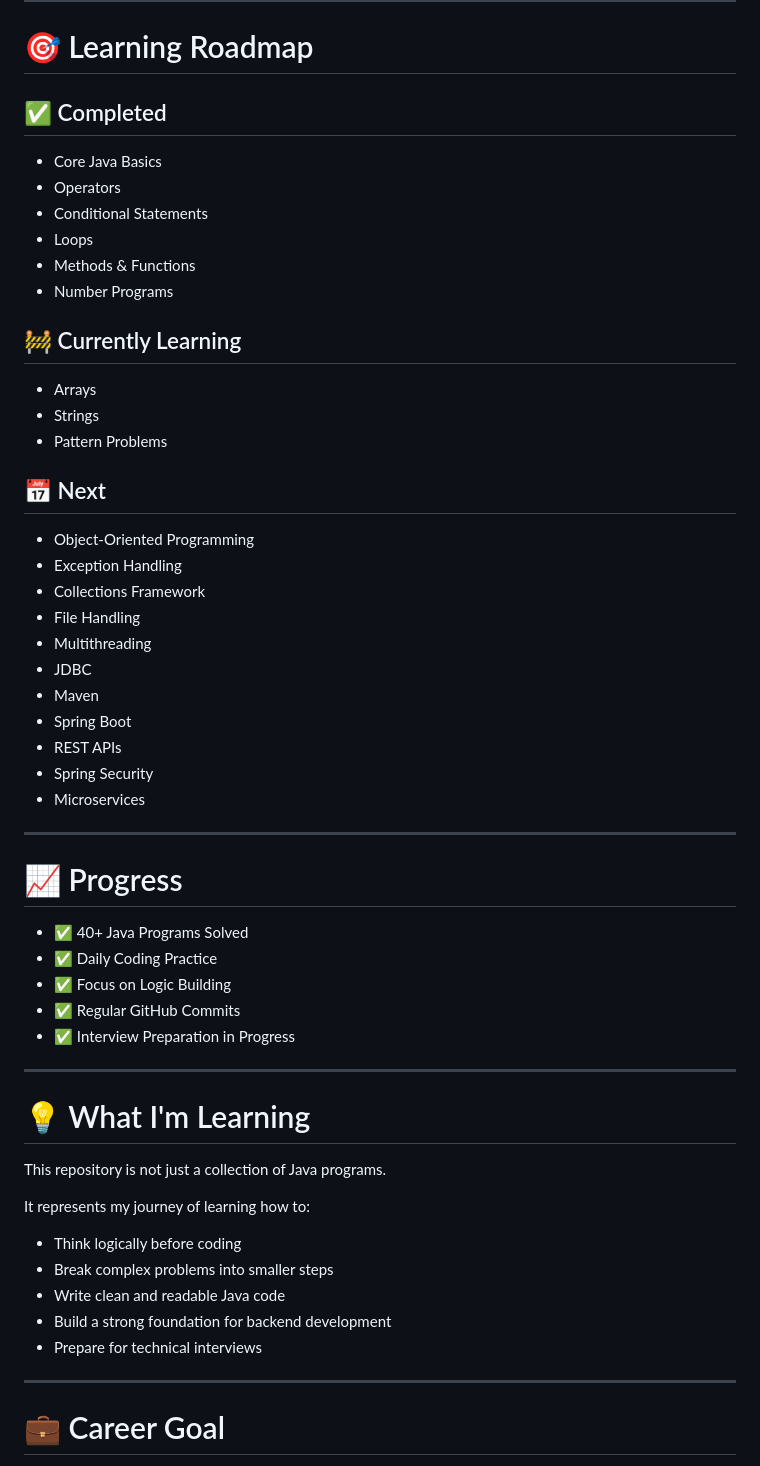
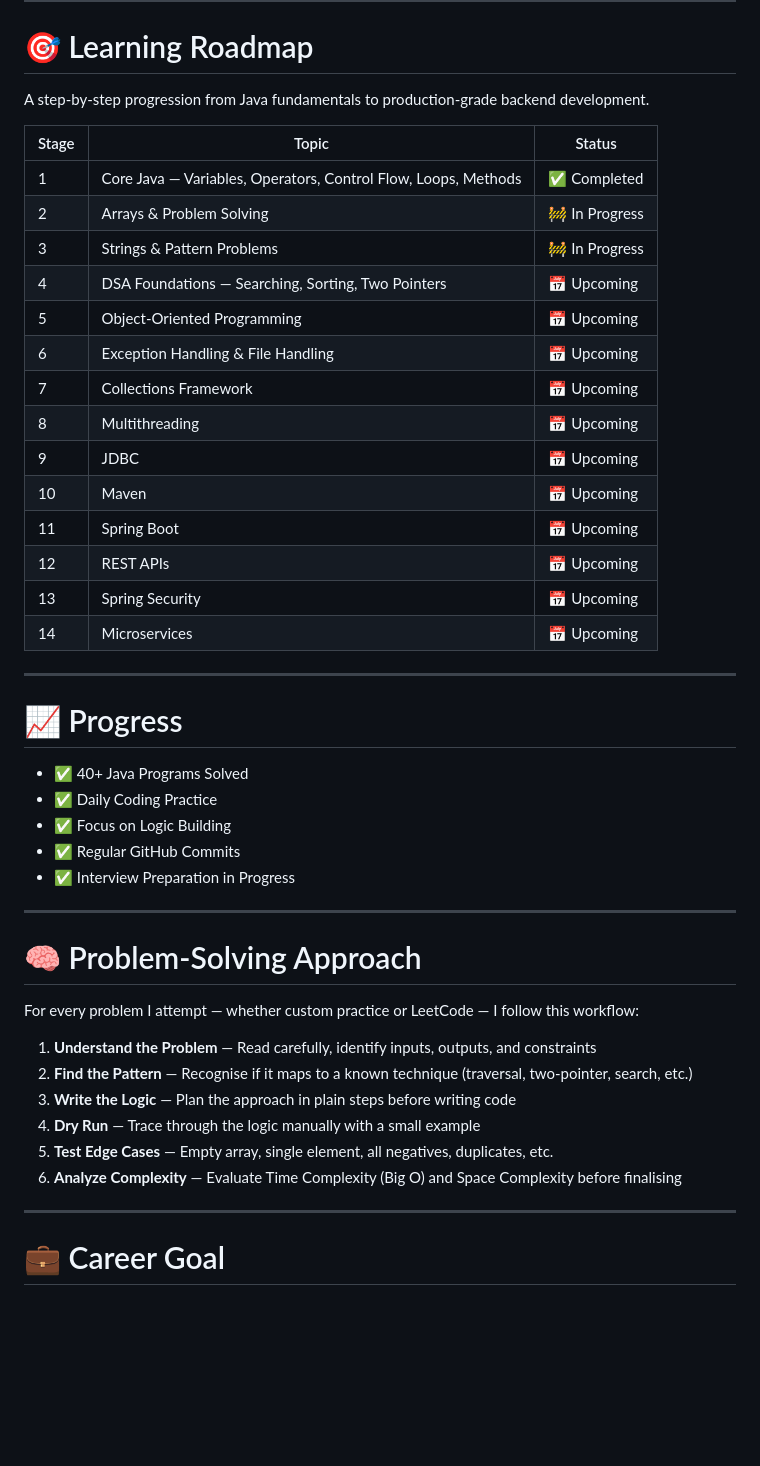
Before and after one commit to swapnilhingane18/JAVAT, a Markdown page: README.md, the part around the change. Drawn GitHub-style; blank space fills up the shorter version.

Commit message:
docs: improve Java learning roadmap

```diff
--- a/README.md
+++ b/README.md
@@ -142,34 +142,24 @@ Java-Practice
 
 # 🎯 Learning Roadmap
 
-## ✅ Completed
+A step-by-step progression from Java fundamentals to production-grade backend development.
 
-* Core Java Basics
-* Operators
-* Conditional Statements
-* Loops
-* Methods & Functions
-* Number Programs
-
-## 🚧 Currently Learning
-
-* Arrays
-* Strings
-* Pattern Problems
-
-## 📅 Next
-
-* Object-Oriented Programming
-* Exception Handling
-* Collections Framework
-* File Handling
-* Multithreading
-* JDBC
-* Maven
-* Spring Boot
-* REST APIs
-* Spring Security
-* Microservices
+| Stage | Topic | Status |
+|-------|-------|--------|
+| 1 | Core Java — Variables, Operators, Control Flow, Loops, Methods | ✅ Completed |
+| 2 | Arrays & Problem Solving | 🚧 In Progress |
+| 3 | Strings & Pattern Problems | 🚧 In Progress |
+| 4 | DSA Foundations — Searching, Sorting, Two Pointers | 📅 Upcoming |
+| 5 | Object-Oriented Programming | 📅 Upcoming |
+| 6 | Exception Handling & File Handling | 📅 Upcoming |
+| 7 | Collections Framework | 📅 Upcoming |
+| 8 | Multithreading | 📅 Upcoming |
+| 9 | JDBC | 📅 Upcoming |
+| 10 | Maven | 📅 Upcoming |
+| 11 | Spring Boot | 📅 Upcoming |
+| 12 | REST APIs | 📅 Upcoming |
+| 13 | Spring Security | 📅 Upcoming |
+| 14 | Microservices | 📅 Upcoming |
 
 ---
 
@@ -183,17 +173,16 @@ Java-Practice
 
 ---
 
-# 💡 What I'm Learning
+# 🧠 Problem-Solving Approach
 
-This repository is not just a collection of Java programs.
+For every problem I attempt — whether custom practice or LeetCode — I follow this workflow:
 
-It represents my journey of learning how to:
-
-* Think logically before coding
-* Break complex problems into smaller steps
-* Write clean and readable Java code
-* Build a strong foundation for backend development
-* Prepare for technical interviews
+1. **Understand the Problem** — Read carefully, identify inputs, outputs, and constraints
+2. **Find the Pattern** — Recognise if it maps to a known technique (traversal, two-pointer, search, etc.)
+3. **Write the Logic** — Plan the approach in plain steps before writing code
+4. **Dry Run** — Trace through the logic manually with a small example
+5. **Test Edge Cases** — Empty array, single element, all negatives, duplicates, etc.
+6. **Analyze Complexity** — Evaluate Time Complexity (Big O) and Space Complexity before finalising
 
 ---
 
```
